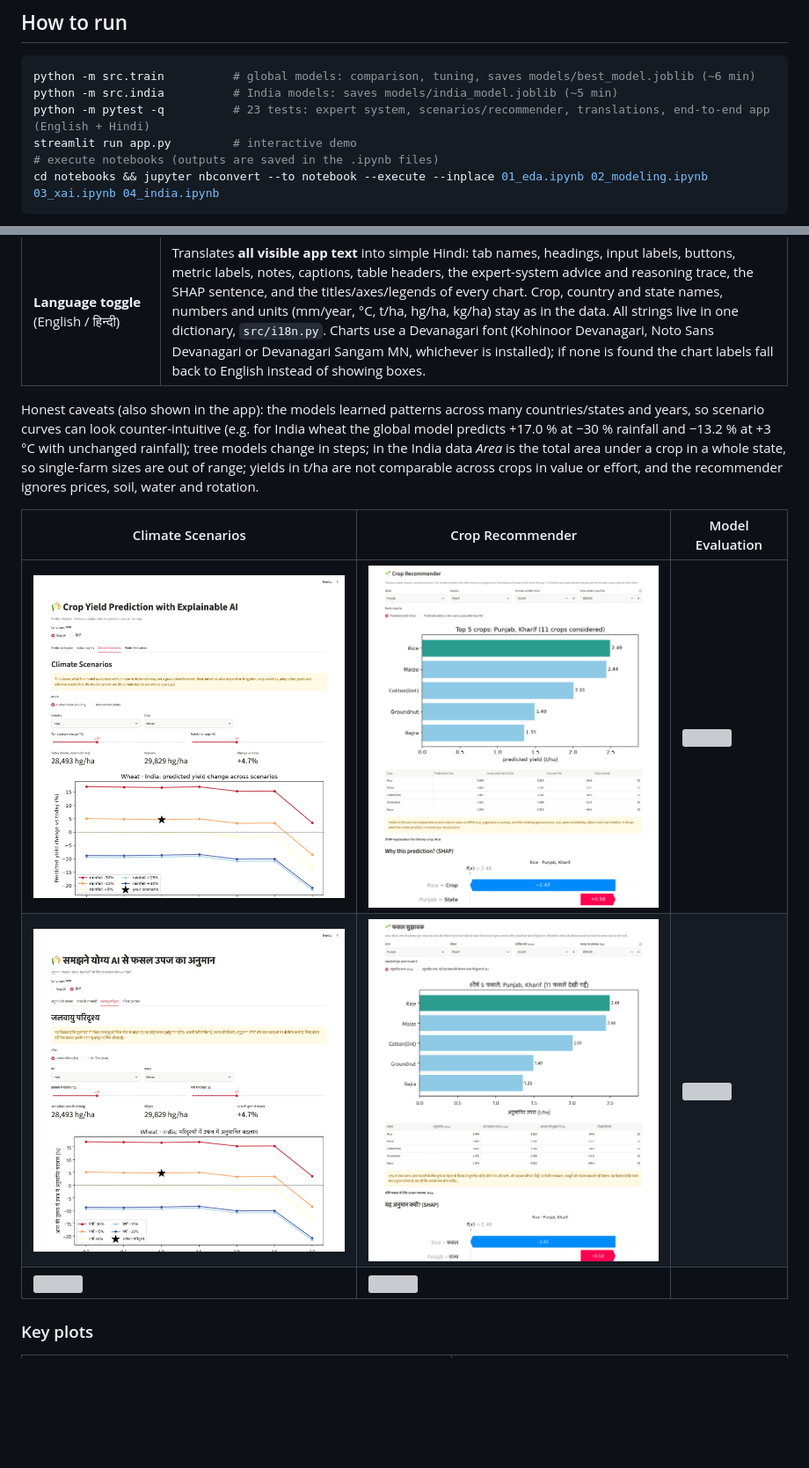
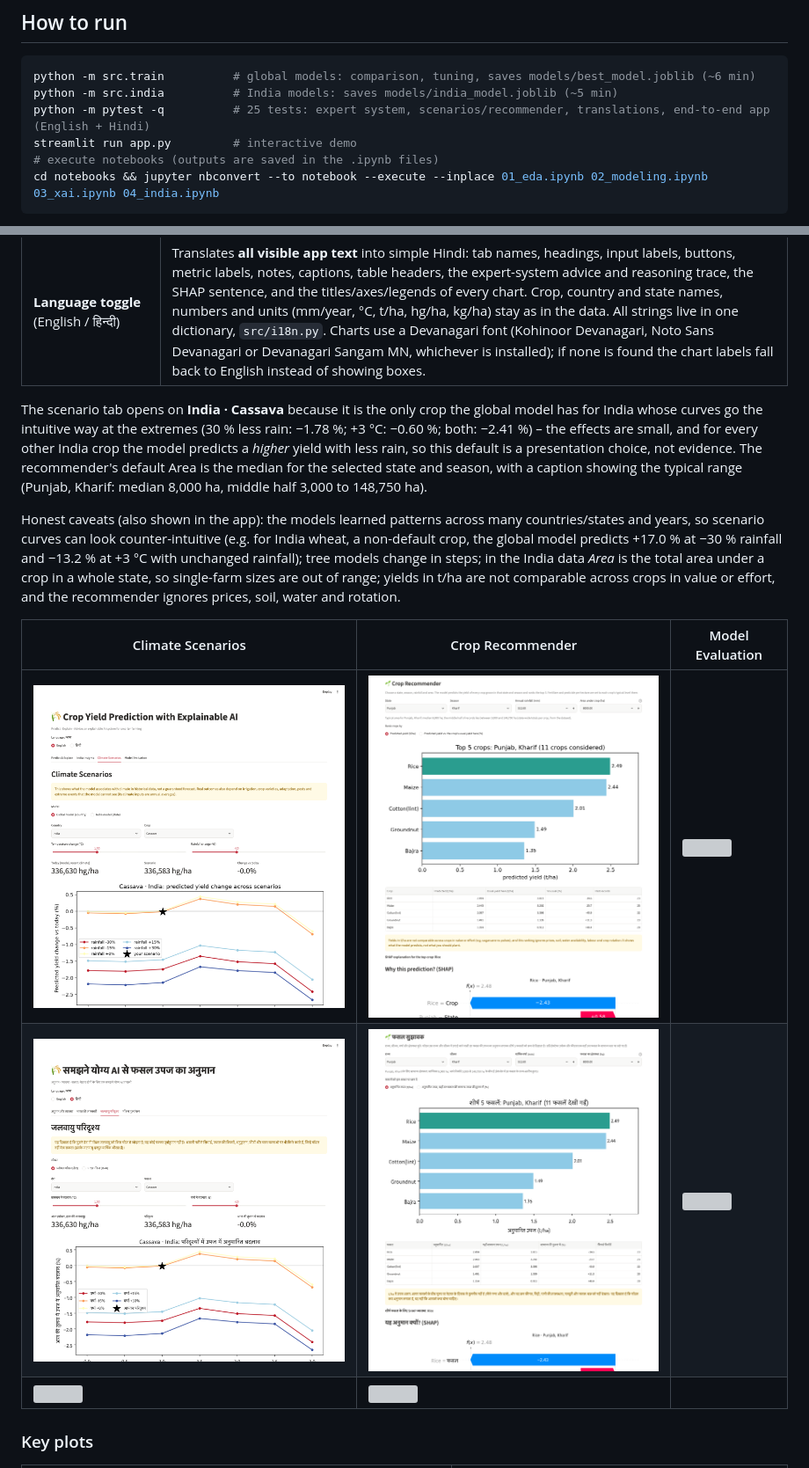
Before and after one commit to aastha2214/crop-yield-xai, a Markdown page: README.md, 2 parts joined by grey strips. Shown at 88% size. Drawn GitHub-style; pictures changed too: outputs/figures/app_tab2_recommender.png, outputs/figures/app_tab2_recommender_hindi.png, outputs/figures/app_tab3_climate_scenarios.png; blank space fills up the shorter version; grey boxes are pictures that could not be loaded.

Commit message:
Recommender: show typical Area range for the selected state and season; Climate Scenarios: default to the crop with intuitive curves (India Cassava); tests, docs, screenshots

````diff
--- a/README.md
+++ b/README.md
@@ -45,7 +45,7 @@ brew install libomp
 ```bash
 python -m src.train          # global models: comparison, tuning, saves models/best_model.joblib (~6 min)
 python -m src.india          # India models: saves models/india_model.joblib (~5 min)
-python -m pytest -q          # 23 tests: expert system, scenarios/recommender, translations, end-to-end app (English + Hindi)
+python -m pytest -q          # 25 tests: expert system, scenarios/recommender, translations, end-to-end app (English + Hindi)
 streamlit run app.py         # interactive demo
 # execute notebooks (outputs are saved in the .ipynb files)
 cd notebooks && jupyter nbconvert --to notebook --execute --inplace 01_eda.ipynb 02_modeling.ipynb 03_xai.ipynb 04_india.ipynb
@@ -143,7 +143,9 @@ Beyond a single prediction, the app offers three decision-support tools. All of
 | **Crop Recommender** (in *India Insights*) | Pick state, season, rainfall and area. Predicts yield for every crop grown in that state and season, shows the top 5 as a ranked bar chart (ranked by predicted t/ha, or by % above the crop's usual yield there), and explains the top crop with SHAP. |
 | **Language toggle** (English / हिन्दी) | Translates **all visible app text** into simple Hindi: tab names, headings, input labels, buttons, metric labels, notes, captions, table headers, the expert-system advice and reasoning trace, the SHAP sentence, and the titles/axes/legends of every chart. Crop, country and state names, numbers and units (mm/year, °C, t/ha, hg/ha, kg/ha) stay as in the data. All strings live in one dictionary, `src/i18n.py`. Charts use a Devanagari font (Kohinoor Devanagari, Noto Sans Devanagari or Devanagari Sangam MN, whichever is installed); if none is found the chart labels fall back to English instead of showing boxes. |
 
-Honest caveats (also shown in the app): the models learned patterns across many countries/states and years, so scenario curves can look counter-intuitive (e.g. for India wheat the global model predicts +17.0 % at −30 % rainfall and −13.2 % at +3 °C with unchanged rainfall); tree models change in steps; in the India data *Area* is the total area under a crop in a whole state, so single-farm sizes are out of range; yields in t/ha are not comparable across crops in value or effort, and the recommender ignores prices, soil, water and rotation.
+The scenario tab opens on **India · Cassava** because it is the only crop the global model has for India whose curves go the intuitive way at the extremes (30 % less rain: −1.78 %; +3 °C: −0.60 %; both: −2.41 %) – the effects are small, and for every other India crop the model predicts a *higher* yield with less rain, so this default is a presentation choice, not evidence. The recommender's default Area is the median for the selected state and season, with a caption showing the typical range (Punjab, Kharif: median 8,000 ha, middle half 3,000 to 148,750 ha).
+
+Honest caveats (also shown in the app): the models learned patterns across many countries/states and years, so scenario curves can look counter-intuitive (e.g. for India wheat, a non-default crop, the global model predicts +17.0 % at −30 % rainfall and −13.2 % at +3 °C with unchanged rainfall); tree models change in steps; in the India data *Area* is the total area under a crop in a whole state, so single-farm sizes are out of range; yields in t/ha are not comparable across crops in value or effort, and the recommender ignores prices, soil, water and rotation.
 
 | Climate Scenarios | Crop Recommender | Model Evaluation |
 |---|---|---|
````
Also changed, not shown: REPORT.md (+4 -2 lines), outputs/figures/app_tab2_india.png, 4 other files.
